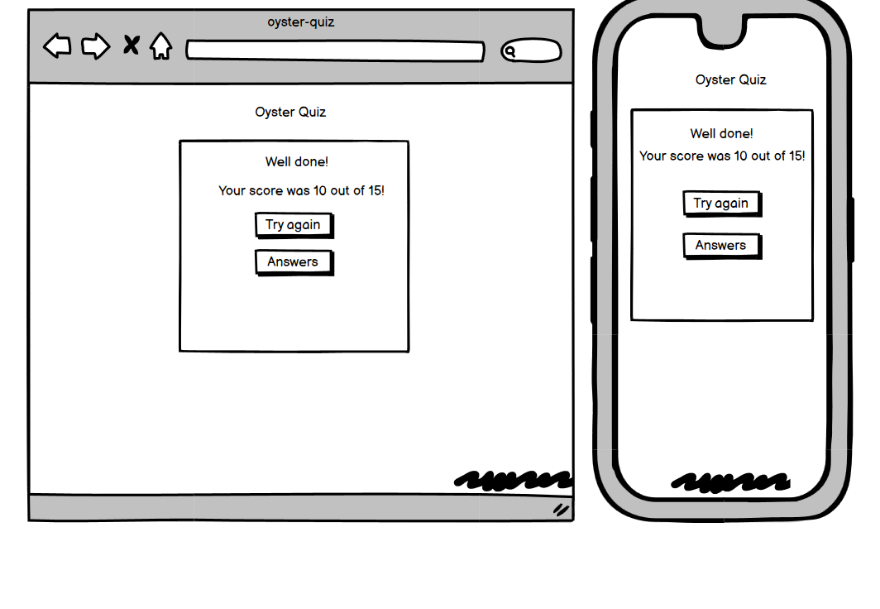
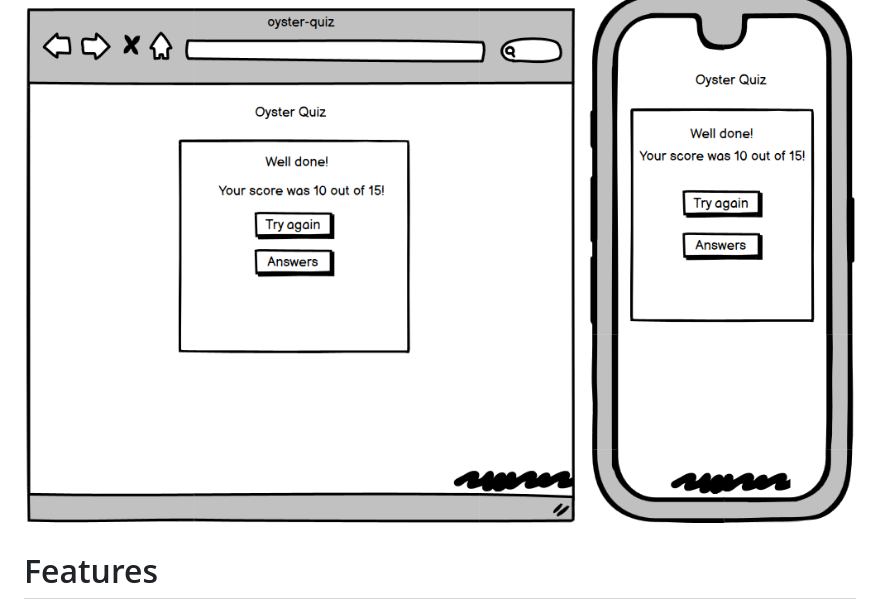
Before and after one commit to MaireadWCI/oyster-quiz, a Markdown page: README.md, the part around the change printed below. GitHub-like rendering; blank space fills up the shorter version.

Commit message:
Add header and logo section  to features in README.md

```diff
--- a/README.md
+++ b/README.md
@@ -17,4 +17,5 @@
 ### Result area
  ![Wireframe Image](./assets/images/readme/wirefeame-result.png)
 
+# Features
 
```
Also changed, not shown: other parts of README.md (+5 -0 lines), assets/images/readme/header.png (added).
